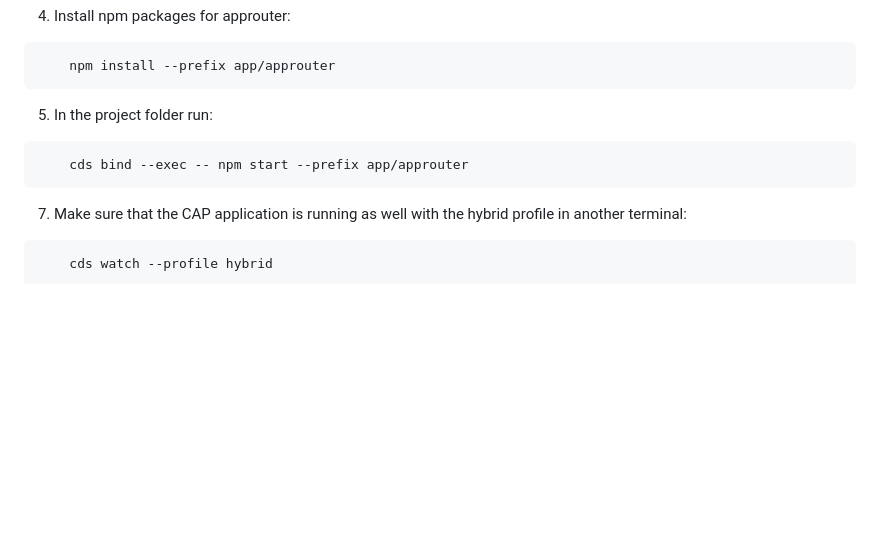
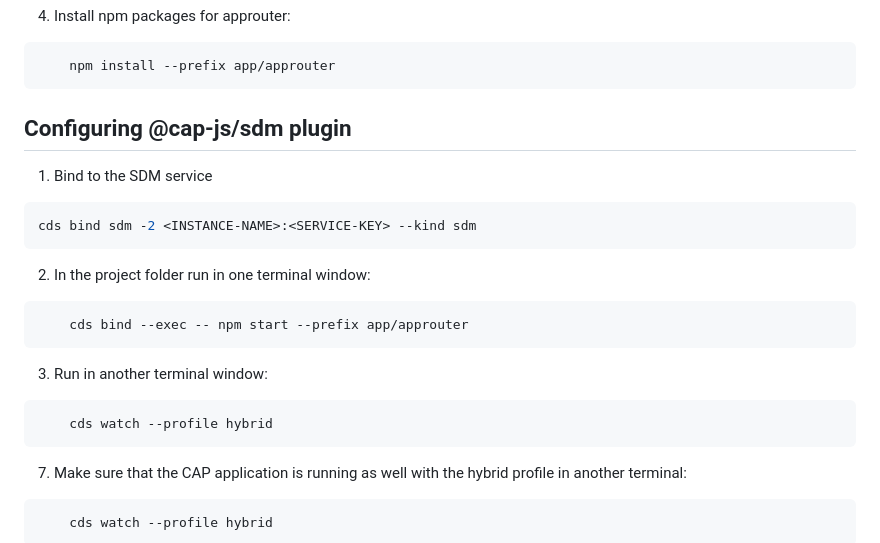
Before and after one commit to cap-js/sdm, a Markdown page: TESTING.md, the part around the change. GitHub-like rendering; blank space fills up the shorter version.

````diff
--- a/TESTING.md
+++ b/TESTING.md
@@ -132,10 +132,22 @@ If package.json is not found create a file named package.json and add the below:
     npm install --prefix app/approuter
 ```
 
-5. In the project folder run:
+## Configuring @cap-js/sdm plugin
+
+1.  Bind to the SDM service
+   ```sh
+   cds bind sdm -2 <INSTANCE-NAME>:<SERVICE-KEY> --kind sdm
+   ```
+
+2. In the project folder run in one terminal window:
 
 ```sh
     cds bind --exec -- npm start --prefix app/approuter
+```
+3. Run in another terminal window:
+
+```sh
+    cds watch --profile hybrid
 ```
 
 
````
